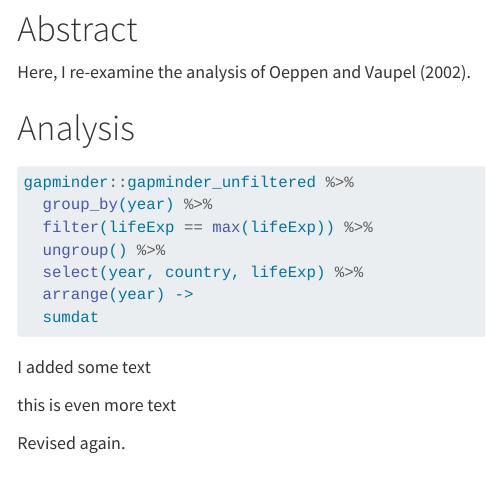
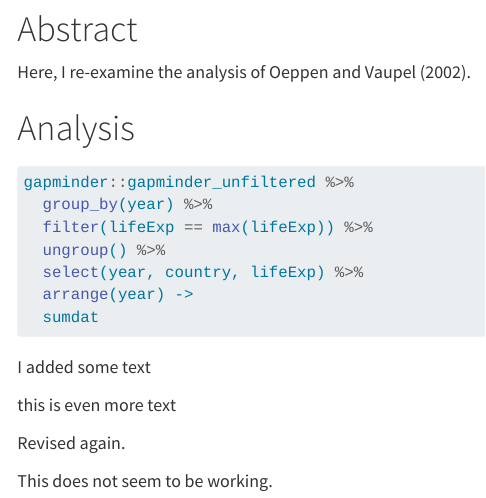
Before and after one commit to WHowellAU/life_exp_analysis, a Quarto document (life_exp_analysis.qmd): the page in a window 1100 px wide, from 180 px down. Rendered offline with R 4.5, knitr and Pandoc in place of Quarto, with nearby package versions; the code chunks are not run, so their results and figures are left out.

Commit message:
is it working?

```diff
--- a/life_exp_analysis.qmd
+++ b/life_exp_analysis.qmd
@@ -27,3 +27,5 @@ I added some text
 this is even more text
 
 Revised again.
+
+This does not seem to be working.
```
